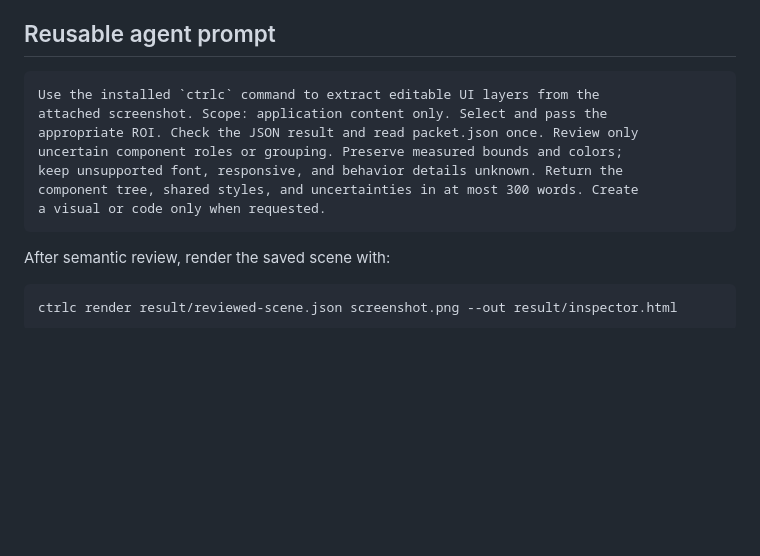
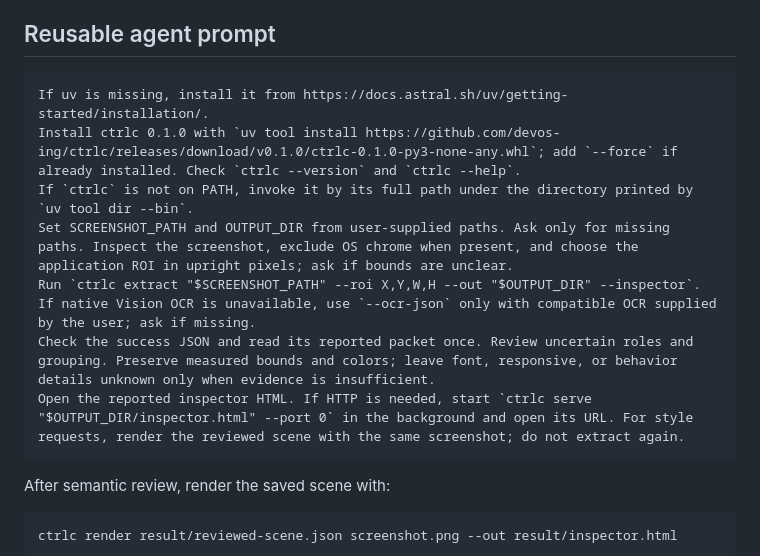
Before and after one commit to devos-ing/ctrlc, a Markdown page: PATTERN.md, the part around the change. Drawn GitHub-style; blank space fills up the shorter version.

````diff
--- a/PATTERN.md
+++ b/PATTERN.md
@@ -30,13 +30,13 @@ resulting packet, and perform any optional semantic review themselves.
 ## Reusable agent prompt
 
 ```text
-Use the installed `ctrlc` command to extract editable UI layers from the
-attached screenshot. Scope: application content only. Select and pass the
-appropriate ROI. Check the JSON result and read packet.json once. Review only
-uncertain component roles or grouping. Preserve measured bounds and colors;
-keep unsupported font, responsive, and behavior details unknown. Return the
-component tree, shared styles, and uncertainties in at most 300 words. Create
-a visual or code only when requested.
+If uv is missing, install it from https://docs.astral.sh/uv/getting-started/installation/.
+Install ctrlc 0.1.0 with `uv tool install https://github.com/devos-ing/ctrlc/releases/download/v0.1.0/ctrlc-0.1.0-py3-none-any.whl`; add `--force` if already installed. Check `ctrlc --version` and `ctrlc --help`.
+If `ctrlc` is not on PATH, invoke it by its full path under the directory printed by `uv tool dir --bin`.
+Set SCREENSHOT_PATH and OUTPUT_DIR from user-supplied paths. Ask only for missing paths. Inspect the screenshot, exclude OS chrome when present, and choose the application ROI in upright pixels; ask if bounds are unclear.
+Run `ctrlc extract "$SCREENSHOT_PATH" --roi X,Y,W,H --out "$OUTPUT_DIR" --inspector`. If native Vision OCR is unavailable, use `--ocr-json` only with compatible OCR supplied by the user; ask if missing.
+Check the success JSON and read its reported packet once. Review uncertain roles and grouping. Preserve measured bounds and colors; leave font, responsive, or behavior details unknown only when evidence is insufficient.
+Open the reported inspector HTML. If HTTP is needed, start `ctrlc serve "$OUTPUT_DIR/inspector.html" --port 0` in the background and open its URL. For style requests, render the reviewed scene with the same screenshot; do not extract again.
 ```
 
 After semantic review, render the saved scene with:
````
Also changed, not shown: README.md (+25 -8 lines).
